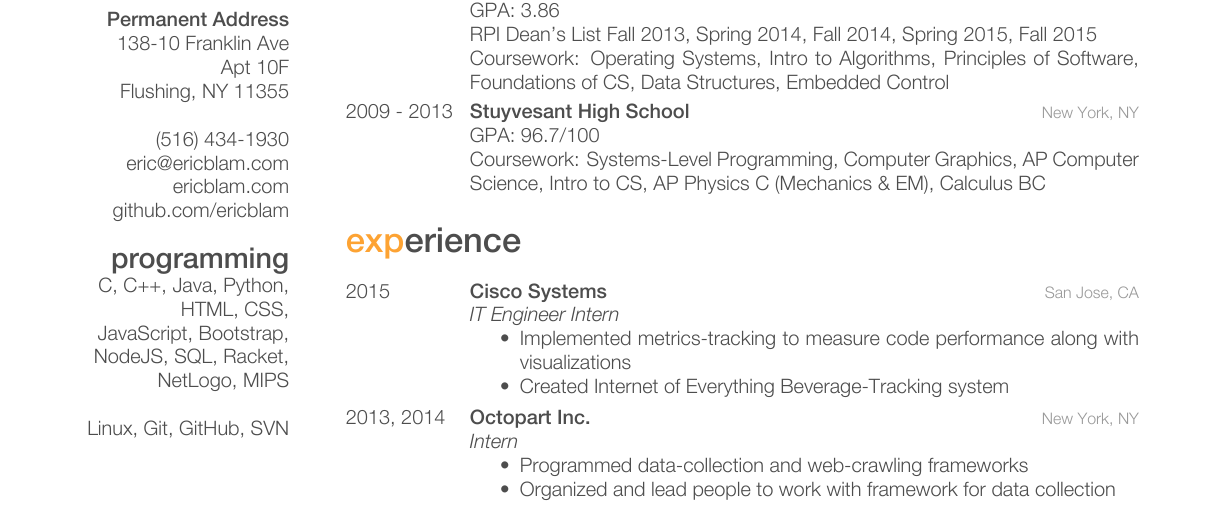
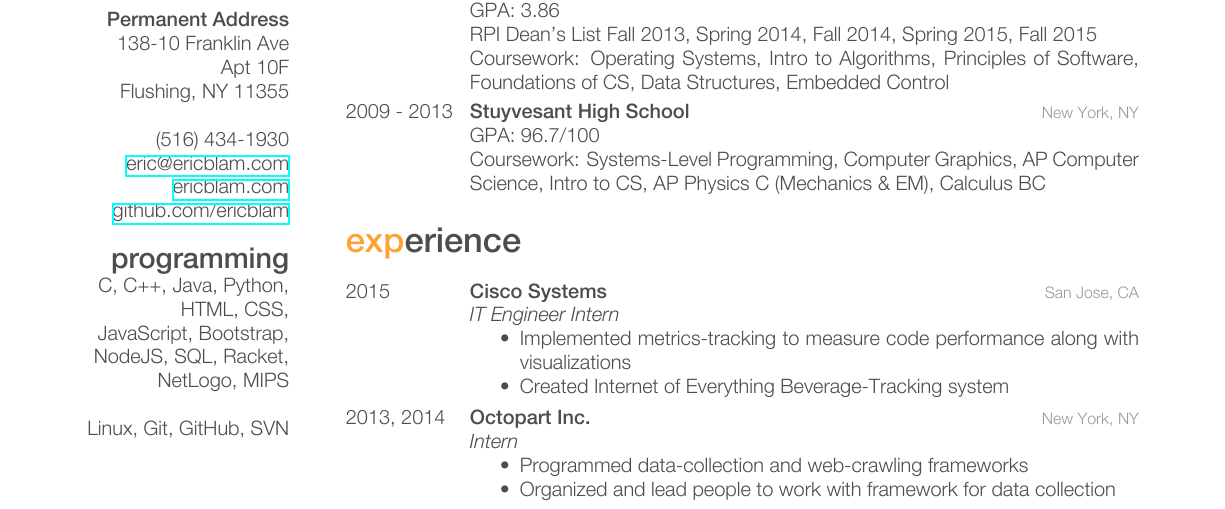
Before and after one commit to ericblam/ericblam.github.io, a LaTeX CV (_resume/resume.tex): part of the page, cut so that both start at the same text. The pictures show the PDF file resume.pdf that the author committed with the source.

Commit message:
Update links on resume to work in pdf

```diff
--- a/_resume/resume.tex
+++ b/_resume/resume.tex
@@ -24,9 +24,9 @@
     Flushing, NY 11355
     ~
     (516) 434-1930
-    eric@ericblam.com
-    ericblam.com
-    github.com/ericblam
+    \href{mailto:adrien@friggeri.net}{eric@ericblam.com}
+    \href{http://ericblam.com}{ericblam.com}
+    \href{http://github.com/ericblam}{github.com/ericblam}
   \section{programming}
     C, C++, Java, Python, HTML, CSS, JavaScript, Bootstrap, NodeJS, SQL, Racket, NetLogo, MIPS
     ~
```
Also changed, not shown: resume.pdf.
